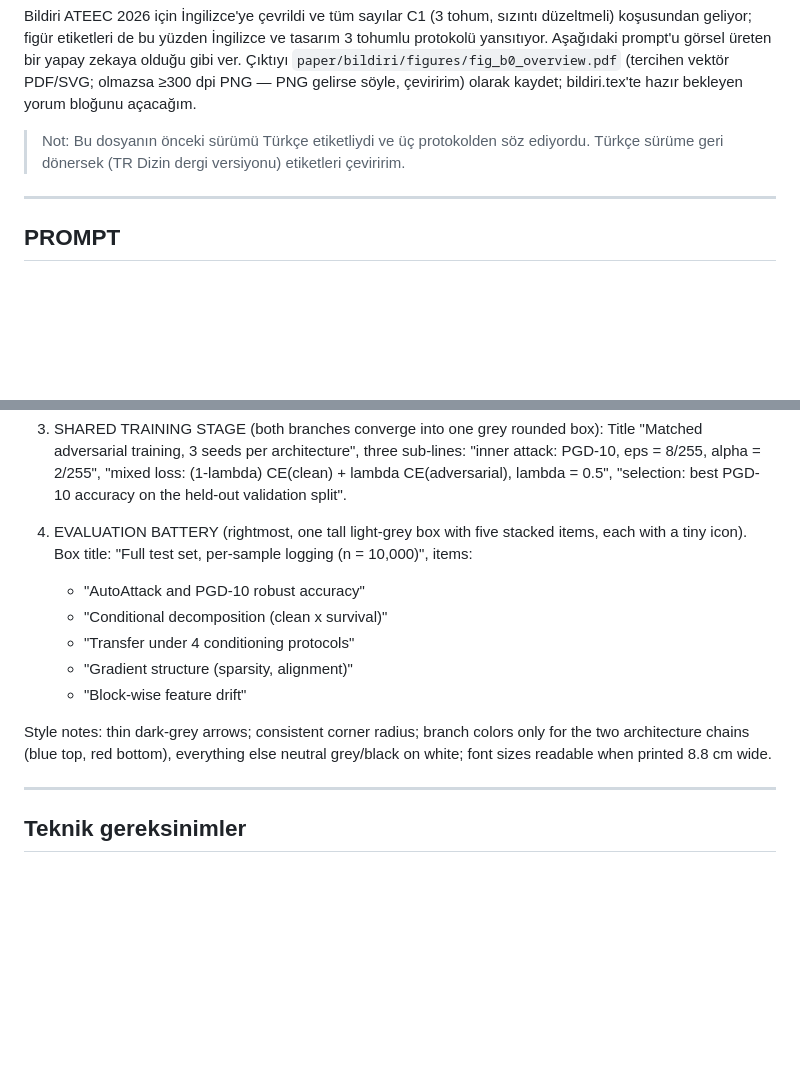
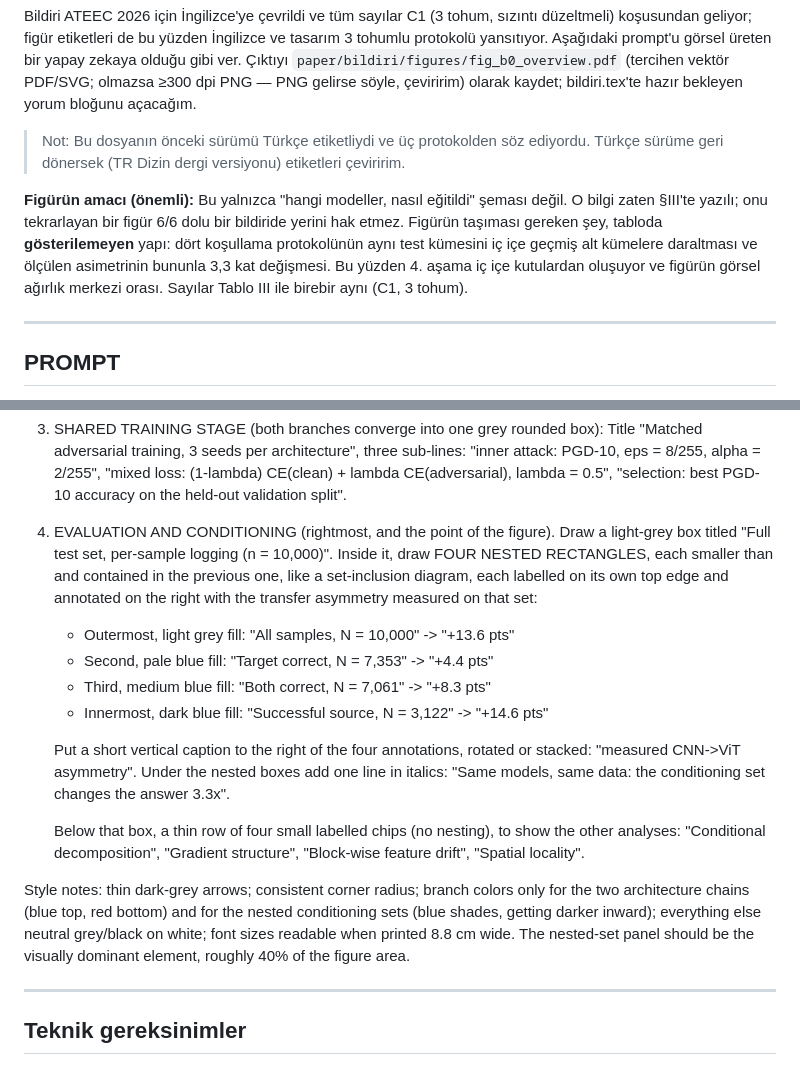
Before and after one commit to cagrisahin58/adeb_sci_1, a Markdown page: paper/bildiri/mimari_figur_promptu.md, 2 parts joined by grey strips. Drawn GitHub-style; blank space fills up the shorter version.

Commit message:
fig_b0 promptu: dekoratif boru hattindan aciklayici alt-kume semasina
Onceki prompt III. bolumde zaten yazan bilgiyi tekrar ediyordu. Yeni surumde
4. asama, dort kosullama protokolunun ayni test kumesini nasil daraltigini
gosteren ic ice kutulardan olusuyor (10.000 -> 7.353 -> 7.061 -> 3.122) ve her
kumenin yaninda o kumede olculen asimetri yaziyor (+13,6 / +4,4 / +8,3 / +14,6).
Tablo III sayilarla veriyor, figur kume yapisiyla; ikisi ayni seyi tekrar
etmiyor. Diger analizler kucuk cip satirina indirildi.

Co-Authored-By: Claude Fable 5 <noreply@anthropic.com>

```diff
--- a/paper/bildiri/mimari_figur_promptu.md
+++ b/paper/bildiri/mimari_figur_promptu.md
@@ -9,6 +9,14 @@ bildiri.tex'te hazır bekleyen yorum bloğunu açacağım.
 
 > Not: Bu dosyanın önceki sürümü Türkçe etiketliydi ve üç protokolden söz ediyordu.
 > Türkçe sürüme geri dönersek (TR Dizin dergi versiyonu) etiketleri çeviririm.
+
+**Figürün amacı (önemli):** Bu yalnızca "hangi modeller, nasıl eğitildi" şeması
+değil. O bilgi zaten §III'te yazılı; onu tekrarlayan bir figür 6/6 dolu bir
+bildiride yerini hak etmez. Figürün taşıması gereken şey, tabloda
+**gösterilemeyen** yapı: dört koşullama protokolünün aynı test kümesini iç içe
+geçmiş alt kümelere daraltması ve ölçülen asimetrinin bununla 3,3 kat değişmesi.
+Bu yüzden 4. aşama iç içe kutulardan oluşuyor ve figürün görsel ağırlık merkezi
+orası. Sayılar Tablo III ile birebir aynı (C1, 3 tohum).
 
 ---
 
@@ -40,18 +48,30 @@ Layout, left to right, four stages connected by thin dark-grey arrows:
    "mixed loss: (1-lambda) CE(clean) + lambda CE(adversarial), lambda = 0.5",
    "selection: best PGD-10 accuracy on the held-out validation split".
 
-4) EVALUATION BATTERY (rightmost, one tall light-grey box with five stacked items,
-   each with a tiny icon). Box title:
-   "Full test set, per-sample logging (n = 10,000)", items:
-   - "AutoAttack and PGD-10 robust accuracy"
-   - "Conditional decomposition (clean x survival)"
-   - "Transfer under 4 conditioning protocols"
-   - "Gradient structure (sparsity, alignment)"
-   - "Block-wise feature drift"
+4) EVALUATION AND CONDITIONING (rightmost, and the point of the figure). Draw a
+   light-grey box titled "Full test set, per-sample logging (n = 10,000)". Inside it,
+   draw FOUR NESTED RECTANGLES, each smaller than and contained in the previous one,
+   like a set-inclusion diagram, each labelled on its own top edge and annotated on
+   the right with the transfer asymmetry measured on that set:
+
+   - Outermost, light grey fill: "All samples, N = 10,000"        -> "+13.6 pts"
+   - Second, pale blue fill:     "Target correct, N = 7,353"       -> "+4.4 pts"
+   - Third, medium blue fill:    "Both correct, N = 7,061"         -> "+8.3 pts"
+   - Innermost, dark blue fill:  "Successful source, N = 3,122"    -> "+14.6 pts"
+
+   Put a short vertical caption to the right of the four annotations, rotated or
+   stacked: "measured CNN->ViT asymmetry". Under the nested boxes add one line in
+   italics: "Same models, same data: the conditioning set changes the answer 3.3x".
+
+   Below that box, a thin row of four small labelled chips (no nesting), to show the
+   other analyses: "Conditional decomposition", "Gradient structure",
+   "Block-wise feature drift", "Spatial locality".
 
 Style notes: thin dark-grey arrows; consistent corner radius; branch colors only for
-the two architecture chains (blue top, red bottom), everything else neutral grey/black
-on white; font sizes readable when printed 8.8 cm wide.
+the two architecture chains (blue top, red bottom) and for the nested conditioning
+sets (blue shades, getting darker inward); everything else neutral grey/black on
+white; font sizes readable when printed 8.8 cm wide. The nested-set panel should be
+the visually dominant element, roughly 40% of the figure area.
 
 ---
 
```
